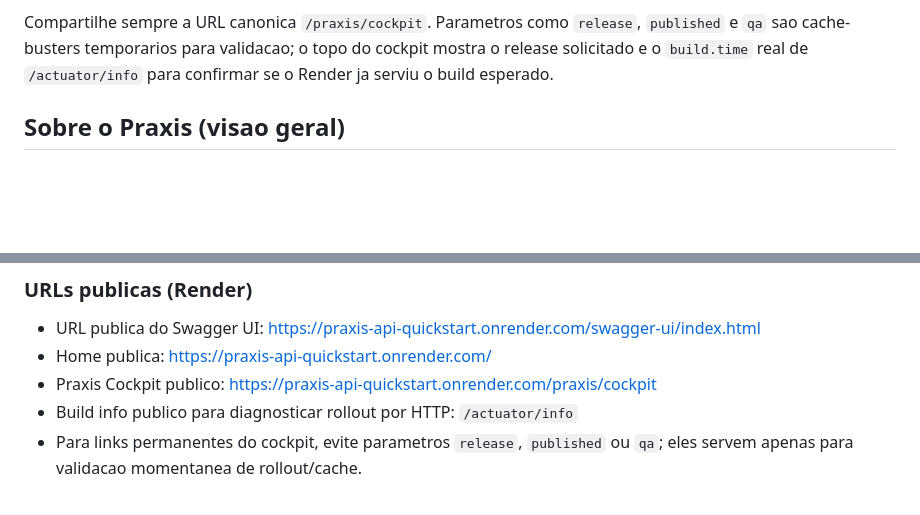
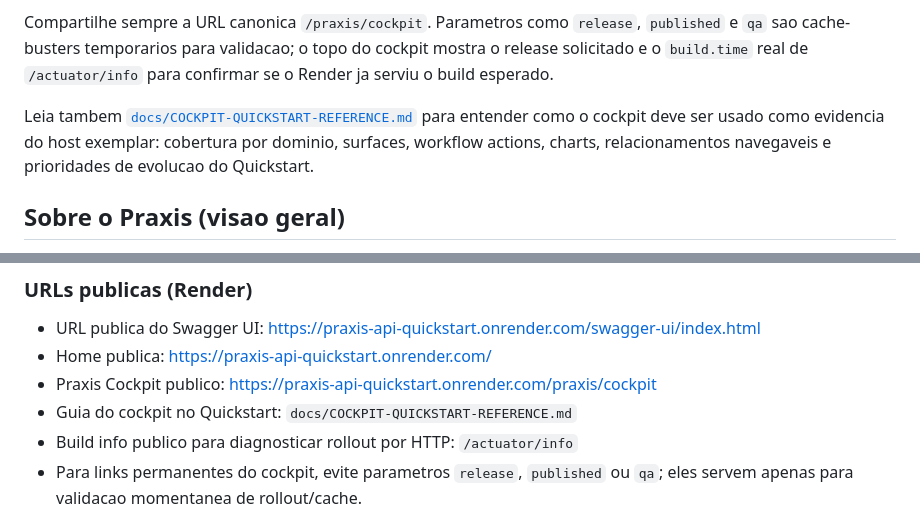
Before and after one commit to codexrodrigues/praxis-api-quickstart-public, a Markdown page: README.md, 2 parts joined by grey strips. Drawn GitHub-style; blank space fills up the shorter version.

Commit message:
chore: publish praxis-api-quickstart main

```diff
--- a/README.md
+++ b/README.md
@@ -18,6 +18,8 @@
 O [Praxis Cockpit](https://praxis-api-quickstart.onrender.com/praxis/cockpit) e a forma mais rapida de entender este host sem clonar o projeto. Ele e servido automaticamente pelo `praxis-metadata-starter`, nao por HTML copiado no Quickstart, e mostra como o dominio publicado pelo backend vira inventario navegavel: areas de negocio, recursos, endpoints, filtros, tabelas, formularios, graficos, workflow actions, prontidao semantica e relacionamentos entre recursos.
 
 Compartilhe sempre a URL canonica `/praxis/cockpit`. Parametros como `release`, `published` e `qa` sao cache-busters temporarios para validacao; o topo do cockpit mostra o release solicitado e o `build.time` real de `/actuator/info` para confirmar se o Render ja serviu o build esperado.
+
+Leia tambem [`docs/COCKPIT-QUICKSTART-REFERENCE.md`](docs/COCKPIT-QUICKSTART-REFERENCE.md) para entender como o cockpit deve ser usado como evidencia do host exemplar: cobertura por dominio, surfaces, workflow actions, charts, relacionamentos navegaveis e prioridades de evolucao do Quickstart.
 
 ## Sobre o Praxis (visao geral)
 
@@ -341,6 +343,7 @@ curl -i -b cookies.txt -c cookies.txt \
 - URL publica do Swagger UI: https://praxis-api-quickstart.onrender.com/swagger-ui/index.html
 - Home publica: https://praxis-api-quickstart.onrender.com/
 - Praxis Cockpit publico: https://praxis-api-quickstart.onrender.com/praxis/cockpit
+- Guia do cockpit no Quickstart: `docs/COCKPIT-QUICKSTART-REFERENCE.md`
 - Build info publico para diagnosticar rollout por HTTP: `/actuator/info`
 - Para links permanentes do cockpit, evite parametros `release`, `published` ou `qa`; eles servem apenas para validacao momentanea de rollout/cache.
 - A documentacao OpenAPI usada pelo UI tambem esta publica: `/v3/api-docs` e `/v3/api-docs/**`.
```
Also changed, not shown: docs/COCKPIT-QUICKSTART-REFERENCE.md (added, +222 -0 lines).
